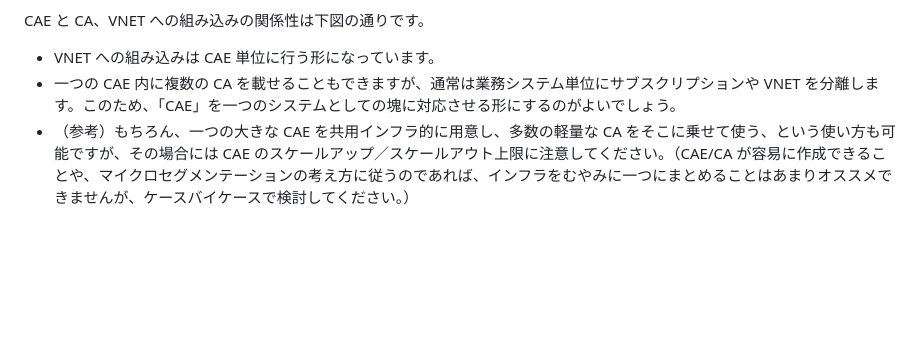
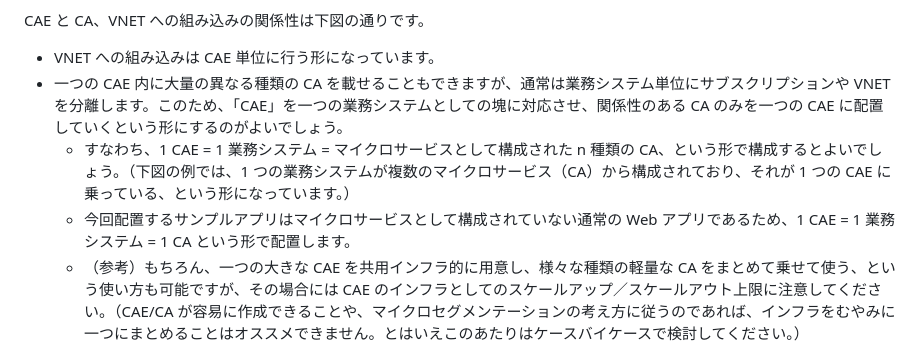
Before and after one commit to nakamacchi/AzureCAF.LandingZones.Demo, a Markdown page: 61.Spoke F (CaaS) 業務サブスクリプションの作成/61_08_CAE・CA の作成.md, the part around the change. Rendered like a GitHub page; blank space fills up the shorter version.

Commit message:
説明追記

```diff
--- a/61.Spoke F (CaaS) 業務サブスクリプションの作成/61_08_CAE・CA の作成.md
+++ b/61.Spoke F (CaaS) 業務サブスクリプションの作成/61_08_CAE・CA の作成.md
@@ -12,8 +12,10 @@
 CAE と CA、VNET への組み込みの関係性は下図の通りです。
 
 - VNET への組み込みは CAE 単位に行う形になっています。
-- 一つの CAE 内に複数の CA を載せることもできますが、通常は業務システム単位にサブスクリプションや VNET を分離します。このため、「CAE」を一つのシステムとしての塊に対応させる形にするのがよいでしょう。
-- （参考）もちろん、一つの大きな CAE を共用インフラ的に用意し、多数の軽量な CA をそこに乗せて使う、という使い方も可能ですが、その場合には CAE のスケールアップ／スケールアウト上限に注意してください。（CAE/CA が容易に作成できることや、マイクロセグメンテーションの考え方に従うのであれば、インフラをむやみに一つにまとめることはあまりオススメできませんが、ケースバイケースで検討してください。）
+- 一つの CAE 内に大量の異なる種類の CA を載せることもできますが、通常は業務システム単位にサブスクリプションや VNET を分離します。このため、「CAE」を一つの業務システムとしての塊に対応させ、関係性のある CA のみを一つの CAE に配置していくという形にするのがよいでしょう。
+  - すなわち、1 CAE = 1 業務システム = マイクロサービスとして構成された n 種類の CA、という形で構成するとよいでしょう。（下図の例では、1 つの業務システムが複数のマイクロサービス（CA）から構成されており、それが 1 つの CAE に乗っている、という形になっています。）
+  - 今回配置するサンプルアプリはマイクロサービスとして構成されていない通常の Web アプリであるため、1 CAE = 1 業務システム = 1 CA という形で配置します。
+  - （参考）もちろん、一つの大きな CAE を共用インフラ的に用意し、様々な種類の軽量な CA をまとめて乗せて使う、という使い方も可能ですが、その場合には CAE のインフラとしてのスケールアップ／スケールアウト上限に注意してください。（CAE/CA が容易に作成できることや、マイクロセグメンテーションの考え方に従うのであれば、インフラをむやみに一つにまとめることはオススメできません。とはいえこのあたりはケースバイケースで検討してください。）
 
 ![picture 2](./images/2c967462e3b7c7584359c4f2e256a70aa339cd87bd928d1d6e105daf4ae363d7.png)
 
```
